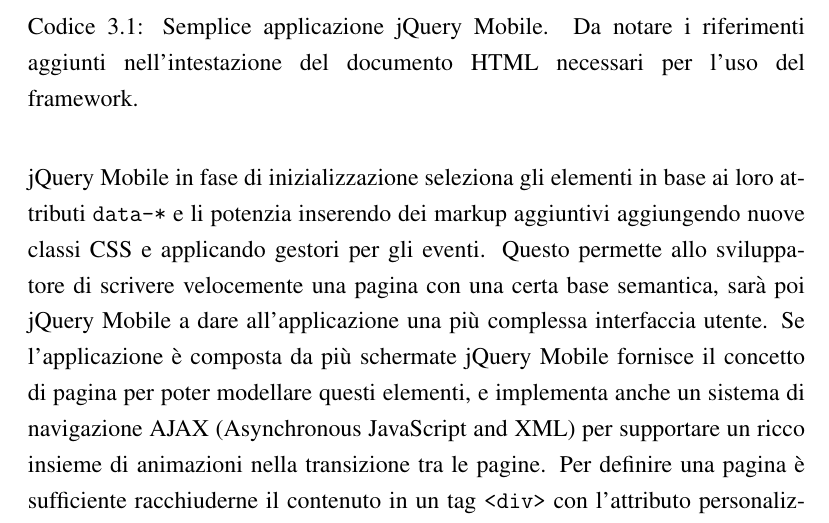
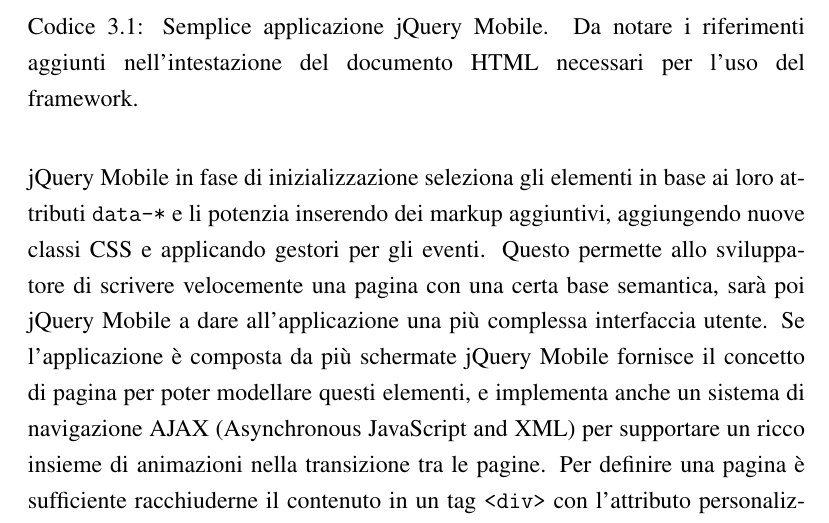
Before and after one commit to mircobe87/tesi-crossplatform, a LaTeX book (tex/tesi.tex, which reads tex/FrameworkValutati.tex): part of page 27 of 103, cut so that both start at the same text. Compiled offline with pdfLaTeX.

Commit message:
riga 312, FV: aggiunta *,*

```diff
--- a/tex/FrameworkValutati.tex
+++ b/tex/FrameworkValutati.tex
@@ -309,7 +309,7 @@
             \end{lstlisting}
             \jqm{} in fase di inizializzazione seleziona gli elementi in
             base ai loro attributi \verb|data-*| e li potenzia inserendo dei markup
-            aggiuntivi aggiungendo nuove classi \css{} e applicando gestori per gli
+            aggiuntivi, aggiungendo nuove classi \css{} e applicando gestori per gli
             eventi. Questo permette allo sviluppatore di scrivere velocemente
             una pagina con una certa base semantica, sarà poi \jqm{} a
             dare all'applicazione una più complessa interfaccia utente. Se
```
